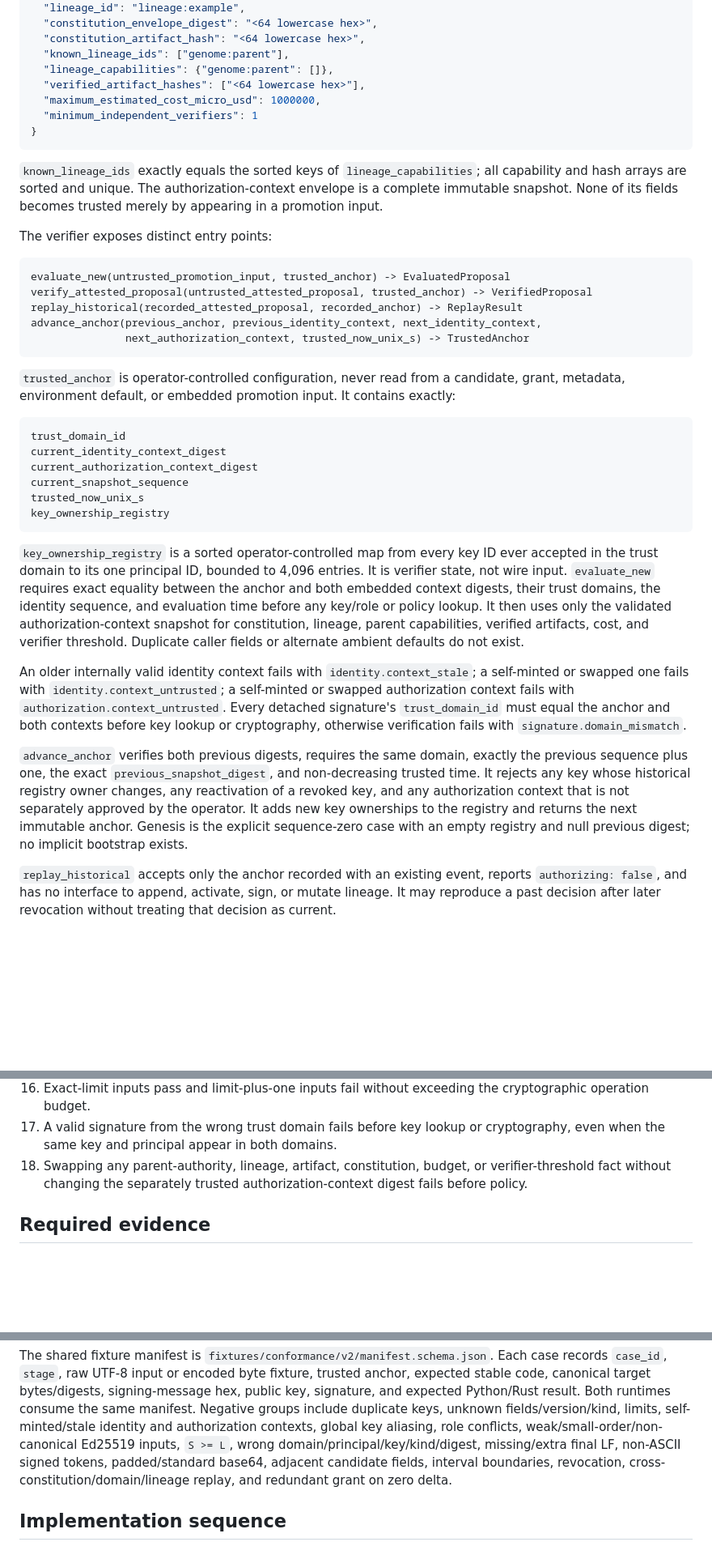
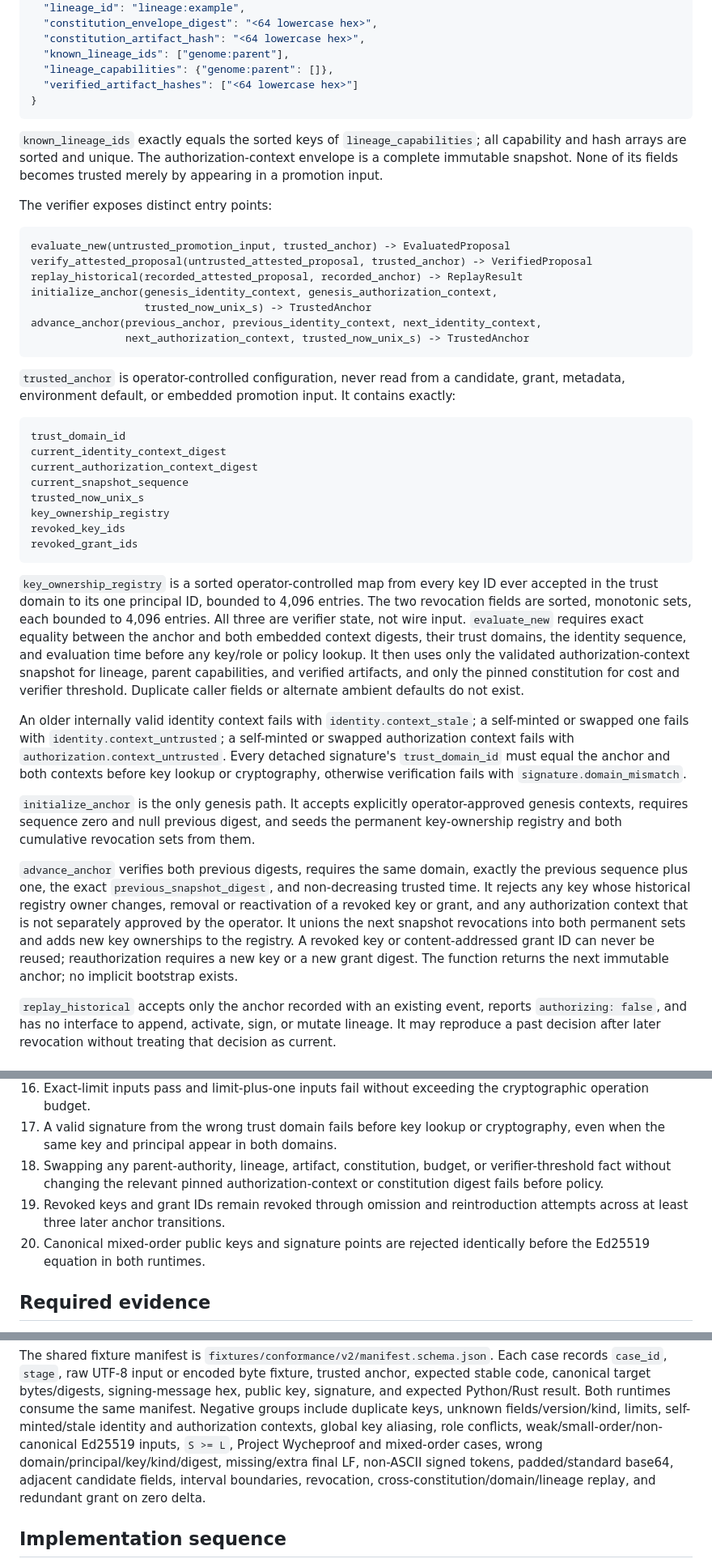
Before and after one commit to artemiosu/variaxiom, a Markdown page: docs/specs/m2.1-identity-grants-signatures.md, 3 parts joined by grey strips. Shown at 81% size. GitHub-like rendering; blank space fills up the shorter version.

````diff
--- a/docs/specs/m2.1-identity-grants-signatures.md
+++ b/docs/specs/m2.1-identity-grants-signatures.md
@@ -197,9 +197,7 @@ parent authority, verified artifacts, and bounded policy values. These facts liv
   "constitution_artifact_hash": "<64 lowercase hex>",
   "known_lineage_ids": ["genome:parent"],
   "lineage_capabilities": {"genome:parent": []},
-  "verified_artifact_hashes": ["<64 lowercase hex>"],
-  "maximum_estimated_cost_micro_usd": 1000000,
-  "minimum_independent_verifiers": 1
+  "verified_artifact_hashes": ["<64 lowercase hex>"]
 }
 ```
 
@@ -213,6 +211,8 @@ The verifier exposes distinct entry points:
 evaluate_new(untrusted_promotion_input, trusted_anchor) -> EvaluatedProposal
 verify_attested_proposal(untrusted_attested_proposal, trusted_anchor) -> VerifiedProposal
 replay_historical(recorded_attested_proposal, recorded_anchor) -> ReplayResult
+initialize_anchor(genesis_identity_context, genesis_authorization_context,
+                  trusted_now_unix_s) -> TrustedAnchor
 advance_anchor(previous_anchor, previous_identity_context, next_identity_context,
                next_authorization_context, trusted_now_unix_s) -> TrustedAnchor
 ```
@@ -227,15 +227,18 @@ current_authorization_context_digest
 current_snapshot_sequence
 trusted_now_unix_s
 key_ownership_registry
+revoked_key_ids
+revoked_grant_ids
 ```
 
 `key_ownership_registry` is a sorted operator-controlled map from every key ID ever accepted in the
-trust domain to its one principal ID, bounded to 4,096 entries. It is verifier state, not wire
+trust domain to its one principal ID, bounded to 4,096 entries. The two revocation fields are
+sorted, monotonic sets, each bounded to 4,096 entries. All three are verifier state, not wire
 input. `evaluate_new` requires exact equality between the anchor and both embedded context digests,
 their trust domains, the identity sequence, and evaluation time before any key/role or policy
-lookup. It then uses only the validated authorization-context snapshot for constitution, lineage,
-parent capabilities, verified artifacts, cost, and verifier threshold. Duplicate caller fields or
-alternate ambient defaults do not exist.
+lookup. It then uses only the validated authorization-context snapshot for lineage, parent
+capabilities, and verified artifacts, and only the pinned constitution for cost and verifier
+threshold. Duplicate caller fields or alternate ambient defaults do not exist.
 
 An older internally valid identity context fails with `identity.context_stale`; a self-minted or
 swapped one fails with `identity.context_untrusted`; a self-minted or swapped authorization context
@@ -243,12 +246,17 @@ fails with `authorization.context_untrusted`. Every detached signature's `trust_
 equal the anchor and both contexts before key lookup or cryptography, otherwise verification fails
 with `signature.domain_mismatch`.
 
+`initialize_anchor` is the only genesis path. It accepts explicitly operator-approved genesis
+contexts, requires sequence zero and null previous digest, and seeds the permanent key-ownership
+registry and both cumulative revocation sets from them.
+
 `advance_anchor` verifies both previous digests, requires the same domain, exactly the previous
 sequence plus one, the exact `previous_snapshot_digest`, and non-decreasing trusted time. It rejects
-any key whose historical registry owner changes, any reactivation of a revoked key, and any
-authorization context that is not separately approved by the operator. It adds new key ownerships
-to the registry and returns the next immutable anchor. Genesis is the explicit sequence-zero case
-with an empty registry and null previous digest; no implicit bootstrap exists.
+any key whose historical registry owner changes, removal or reactivation of a revoked key or grant,
+and any authorization context that is not separately approved by the operator. It unions the next
+snapshot revocations into both permanent sets and adds new key ownerships to the registry. A
+revoked key or content-addressed grant ID can never be reused; reauthorization requires a new key
+or a new grant digest. The function returns the next immutable anchor; no implicit bootstrap exists.
 
 `replay_historical` accepts only the anchor recorded with an existing event, reports
 `authorizing: false`, and has no interface to append, activate, sign, or mutate lineage. It may
@@ -590,7 +624,12 @@ signatures, caller-controlled diagnostics, or private material.
 17. A valid signature from the wrong trust domain fails before key lookup or cryptography, even
     when the same key and principal appear in both domains.
 18. Swapping any parent-authority, lineage, artifact, constitution, budget, or verifier-threshold
-    fact without changing the separately trusted authorization-context digest fails before policy.
+    fact without changing the relevant pinned authorization-context or constitution digest fails
+    before policy.
+19. Revoked keys and grant IDs remain revoked through omission and reintroduction attempts across
+    at least three later anchor transitions.
+20. Canonical mixed-order public keys and signature points are rejected identically before the
+    Ed25519 equation in both runtimes.
 
 ## Required evidence
 
@@ -607,7 +646,8 @@ canonical target bytes/digests, signing-message hex, public key, signature, and
 result. Both runtimes consume the same manifest. Negative groups include duplicate keys, unknown
 fields/version/kind, limits, self-minted/stale identity and authorization contexts, global key
 aliasing, role conflicts,
-weak/small-order/non-canonical Ed25519 inputs, `S >= L`, wrong domain/principal/key/kind/digest,
+weak/small-order/non-canonical Ed25519 inputs, `S >= L`, Project Wycheproof and mixed-order cases,
+wrong domain/principal/key/kind/digest,
 missing/extra final LF, non-ASCII signed tokens, padded/standard base64, adjacent candidate fields,
 interval boundaries,
 revocation, cross-constitution/domain/lineage replay, and redundant grant on zero delta.
````
Also changed, not shown: other parts of docs/specs/m2.1-identity-grants-signatures.md (+42 -15 lines), docs/reports/m2.1-agent-review-council-2026-09-07.md (+10 -2 lines), 1 other file.
